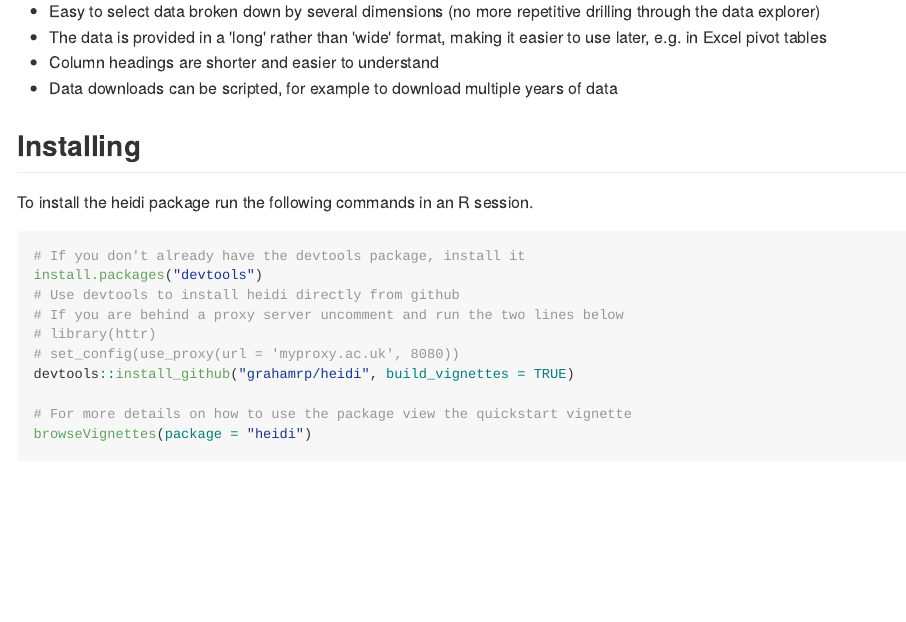
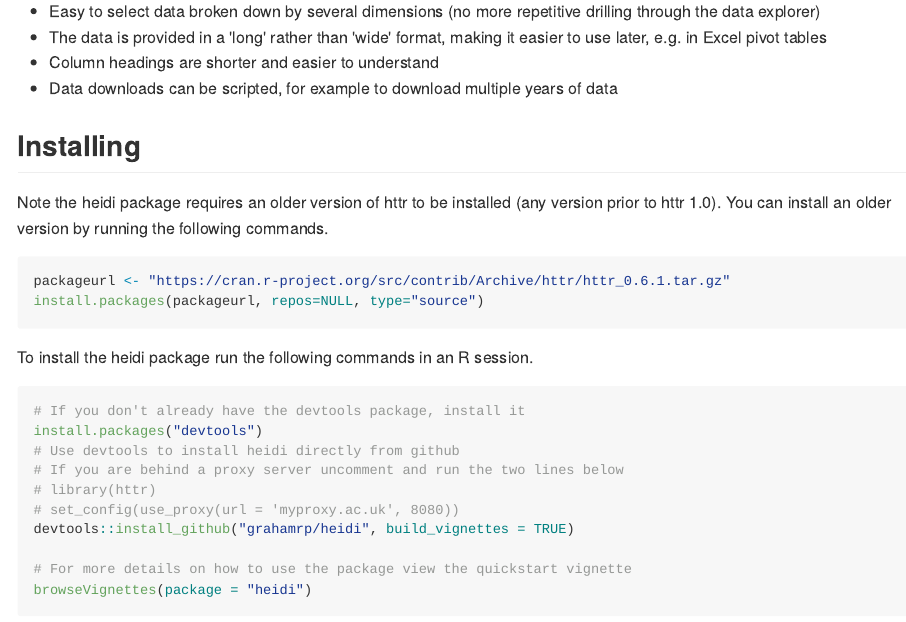
Before and after one commit to grahamrp/heidi, an R Markdown document (README.Rmd): the page in a window 1100 px wide, from 220 px down. The pictures show the output file README.md that the author committed with the source, drawn offline in the style of GitHub.

Commit message:
Add requirement for older version of httr (< 1.0)

````diff
--- a/README.Rmd
+++ b/README.Rmd
@@ -28,6 +28,13 @@ The main benefits of using the API in R, rather than the HEIDI web interface are
 
 Installing
 ----------
+Note the heidi package requires an older version of httr to be installed (any version prior to httr 1.0). You can install an older version by running the following commands.
+
+```{r install_older_httr, eval=FALSE}
+packageurl <- "https://cran.r-project.org/src/contrib/Archive/httr/httr_0.6.1.tar.gz"
+install.packages(packageurl, repos=NULL, type="source")
+```
+
 To install the heidi package run the following commands in an R session.
 
 ```{r install, eval=FALSE}
````
Also changed, not shown: README.md, 1 other file.
